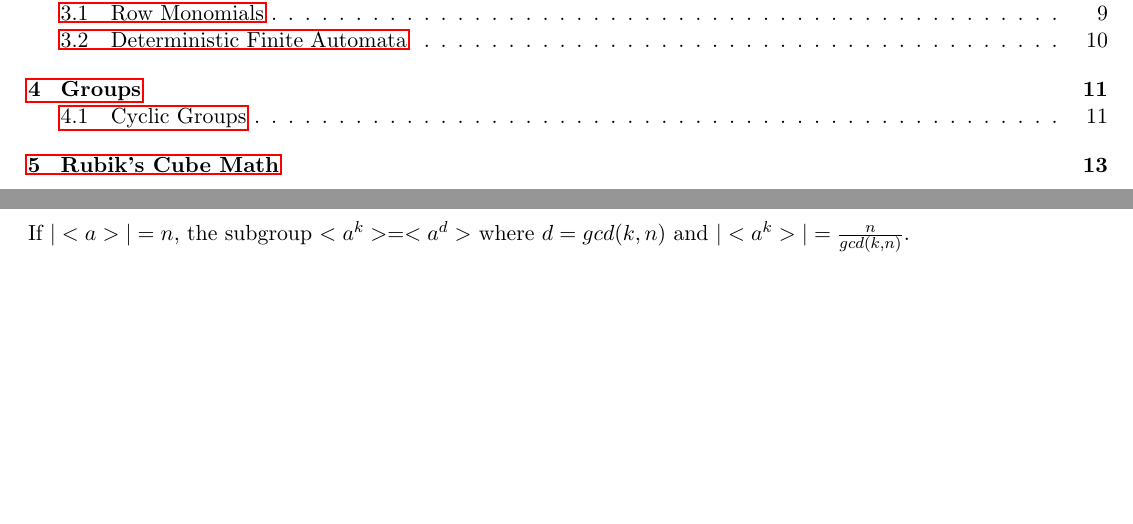
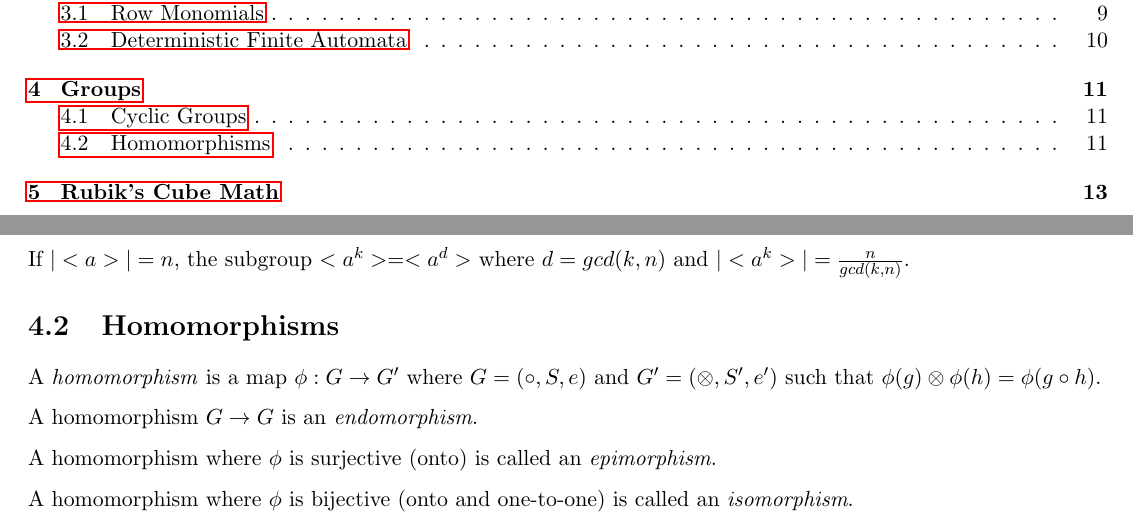
Before and after one commit to spratt/AllTheAlgebra, a LaTeX thesis (notes.tex, which reads groups.tex): two parts of pages 3 and 11 of 14, joined at a grey line, cut so that both start at the same text, the shorter picture padded with empty space. Compiled offline with pdfLaTeX.

Commit message:
Added section on homomorphisms

```diff
--- a/groups.tex
+++ b/groups.tex
@@ -20,3 +20,17 @@ that $a^k$ is the identity.
 
 If $|<a>| = n$, the subgroup $<a^k> = <a^d>$ where $d = gcd(k,n)$ and
 $|<a^k>| = \frac{n}{gcd(k,n)}$.
+
+\section{Homomorphisms}
+
+A \emph{homomorphism} is a map $\phi : G \rightarrow G'$ where $G =
+(\dot,S,e)$ and $G' = (\otimes,S',e')$ such that $\phi(g) \otimes
+\phi(h) = \phi(g \dot h)$.
+
+A homomorphism $G \rightarrow G$ is an \emph{endomorphism}.
+
+A homomorphism where $\phi$ is surjective (onto) is called an
+\emph{epimorphism}.
+
+A homomorphism where $\phi$ is bijective (onto and one-to-one) is
+called an \emph{isomorphism}.
```
